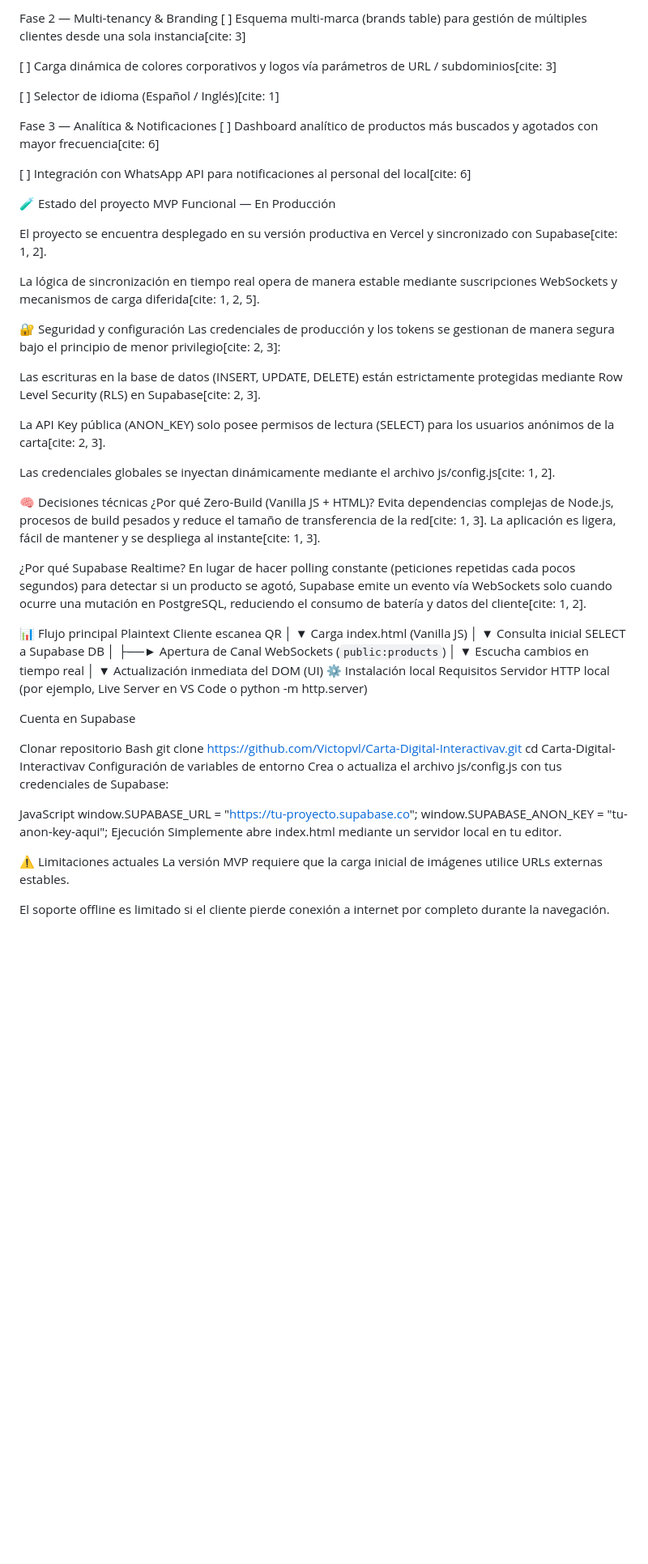
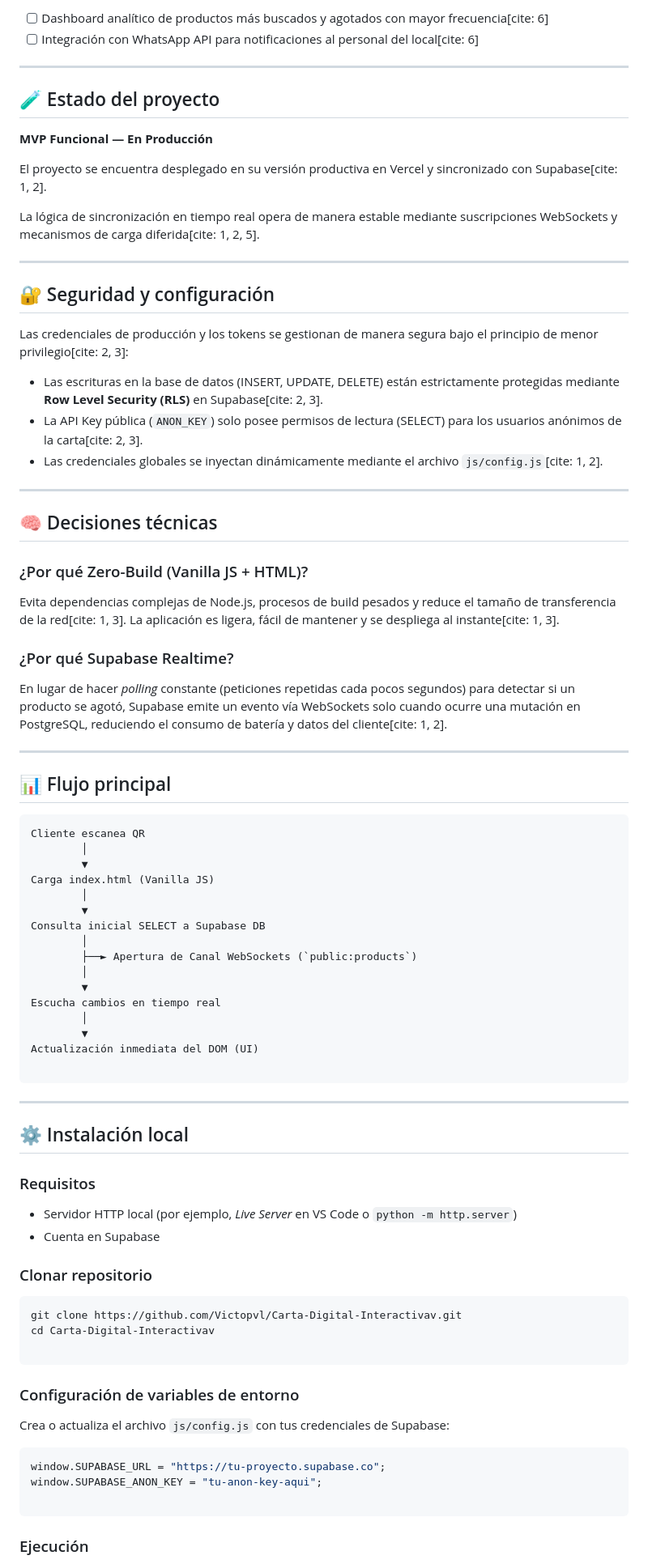
Before and after one commit to Victopvl/Carta-Digital-Interactiva, a Markdown page: README.md, the part around one of its changes. Shown at 81% size. Drawn GitHub-style; blank space fills up the shorter version.

````diff
--- a/README.md
+++ b/README.md
@@ -160,41 +190,44 @@ Fase 1 — MVP Base
 
-Fase 2 — Multi-tenancy & Branding
-[ ] Esquema multi-marca (brands table) para gestión de múltiples clientes desde una sola instancia[cite: 3]
+* [ ] Dashboard analítico de productos más buscados y agotados con mayor frecuencia[cite: 6]
+* [ ] Integración con WhatsApp API para notificaciones al personal del local[cite: 6]
 
-[ ] Carga dinámica de colores corporativos y logos vía parámetros de URL / subdominios[cite: 3]
+---
 
-[ ] Selector de idioma (Español / Inglés)[cite: 1]
+## 🧪 Estado del proyecto
 
-Fase 3 — Analítica & Notificaciones
-[ ] Dashboard analítico de productos más buscados y agotados con mayor frecuencia[cite: 6]
-
-[ ] Integración con WhatsApp API para notificaciones al personal del local[cite: 6]
-
-🧪 Estado del proyecto
-MVP Funcional — En Producción
+**MVP Funcional — En Producción**
 
 El proyecto se encuentra desplegado en su versión productiva en Vercel y sincronizado con Supabase[cite: 1, 2].
 
 La lógica de sincronización en tiempo real opera de manera estable mediante suscripciones WebSockets y mecanismos de carga diferida[cite: 1, 2, 5].
 
-🔐 Seguridad y configuración
+---
+
+## 🔐 Seguridad y configuración
+
 Las credenciales de producción y los tokens se gestionan de manera segura bajo el principio de menor privilegio[cite: 2, 3]:
 
-Las escrituras en la base de datos (INSERT, UPDATE, DELETE) están estrictamente protegidas mediante Row Level Security (RLS) en Supabase[cite: 2, 3].
+* Las escrituras en la base de datos (INSERT, UPDATE, DELETE) están estrictamente protegidas mediante **Row Level Security (RLS)** en Supabase[cite: 2, 3].
+* La API Key pública (`ANON_KEY`) solo posee permisos de lectura (SELECT) para los usuarios anónimos de la carta[cite: 2, 3].
+* Las credenciales globales se inyectan dinámicamente mediante el archivo `js/config.js`[cite: 1, 2].
 
-La API Key pública (ANON_KEY) solo posee permisos de lectura (SELECT) para los usuarios anónimos de la carta[cite: 2, 3].
+---
 
-Las credenciales globales se inyectan dinámicamente mediante el archivo js/config.js[cite: 1, 2].
+## 🧠 Decisiones técnicas
 
-🧠 Decisiones técnicas
-¿Por qué Zero-Build (Vanilla JS + HTML)?
+### ¿Por qué Zero-Build (Vanilla JS + HTML)?
+
 Evita dependencias complejas de Node.js, procesos de build pesados y reduce el tamaño de transferencia de la red[cite: 1, 3]. La aplicación es ligera, fácil de mantener y se despliega al instante[cite: 1, 3].
 
-¿Por qué Supabase Realtime?
-En lugar de hacer polling constante (peticiones repetidas cada pocos segundos) para detectar si un producto se agotó, Supabase emite un evento vía WebSockets solo cuando ocurre una mutación en PostgreSQL, reduciendo el consumo de batería y datos del cliente[cite: 1, 2].
+### ¿Por qué Supabase Realtime?
 
-📊 Flujo principal
-Plaintext
+En lugar de hacer *polling* constante (peticiones repetidas cada pocos segundos) para detectar si un producto se agotó, Supabase emite un evento vía WebSockets solo cuando ocurre una mutación en PostgreSQL, reduciendo el consumo de batería y datos del cliente[cite: 1, 2].
+
+---
+
+## 📊 Flujo principal
+
+```text
 Cliente escanea QR
         │
         ▼
@@ -210,27 +243,35 @@ Escucha cambios en tiempo real
         │
         ▼
 Actualización inmediata del DOM (UI)
-⚙️ Instalación local
-Requisitos
-Servidor HTTP local (por ejemplo, Live Server en VS Code o python -m http.server)
 
-Cuenta en Supabase
+```
 
-Clonar repositorio
-Bash
+---
+
+## ⚙️ Instalación local
+
+### Requisitos
+
+* Servidor HTTP local (por ejemplo, *Live Server* en VS Code o `python -m http.server`)
+* Cuenta en Supabase
+
+### Clonar repositorio
+
+```bash
 git clone https://github.com/Victopvl/Carta-Digital-Interactivav.git
 cd Carta-Digital-Interactivav
-Configuración de variables de entorno
-Crea o actualiza el archivo js/config.js con tus credenciales de Supabase:
 
-JavaScript
+```
+
+### Configuración de variables de entorno
+
+Crea o actualiza el archivo `js/config.js` con tus credenciales de Supabase:
+
+```javascript
 window.SUPABASE_URL = "https://tu-proyecto.supabase.co";
 window.SUPABASE_ANON_KEY = "tu-anon-key-aqui";
-Ejecución
-Simplemente abre index.html mediante un servidor local en tu editor.
 
-⚠️ Limitaciones actuales
-La versión MVP requiere que la carga inicial de imágenes utilice URLs externas estables.
+```
 
-El soporte offline es limitado si el cliente pierde conexión a internet por completo durante la navegación.
+### Ejecución
 
````
Also changed, not shown: other parts of README.md (+142 -101 lines).
